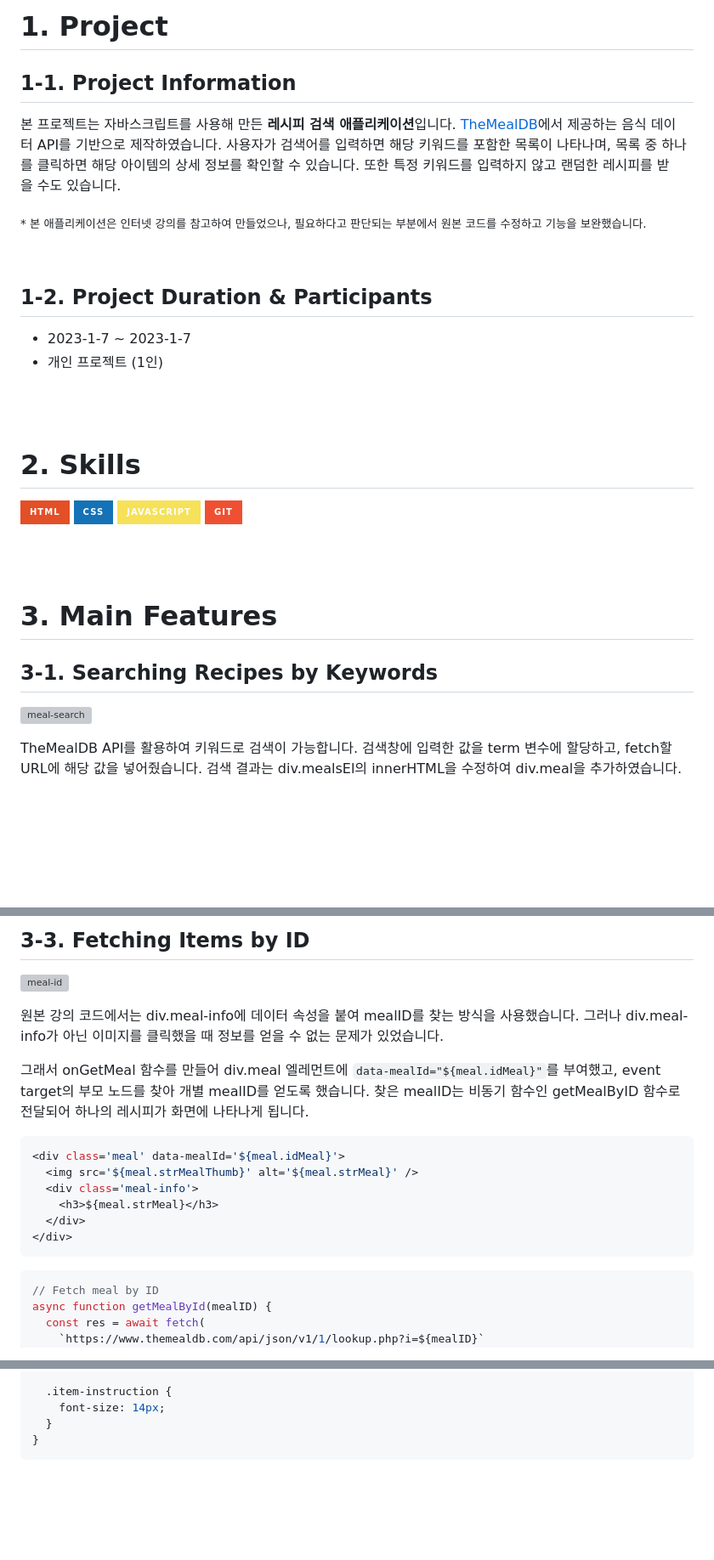
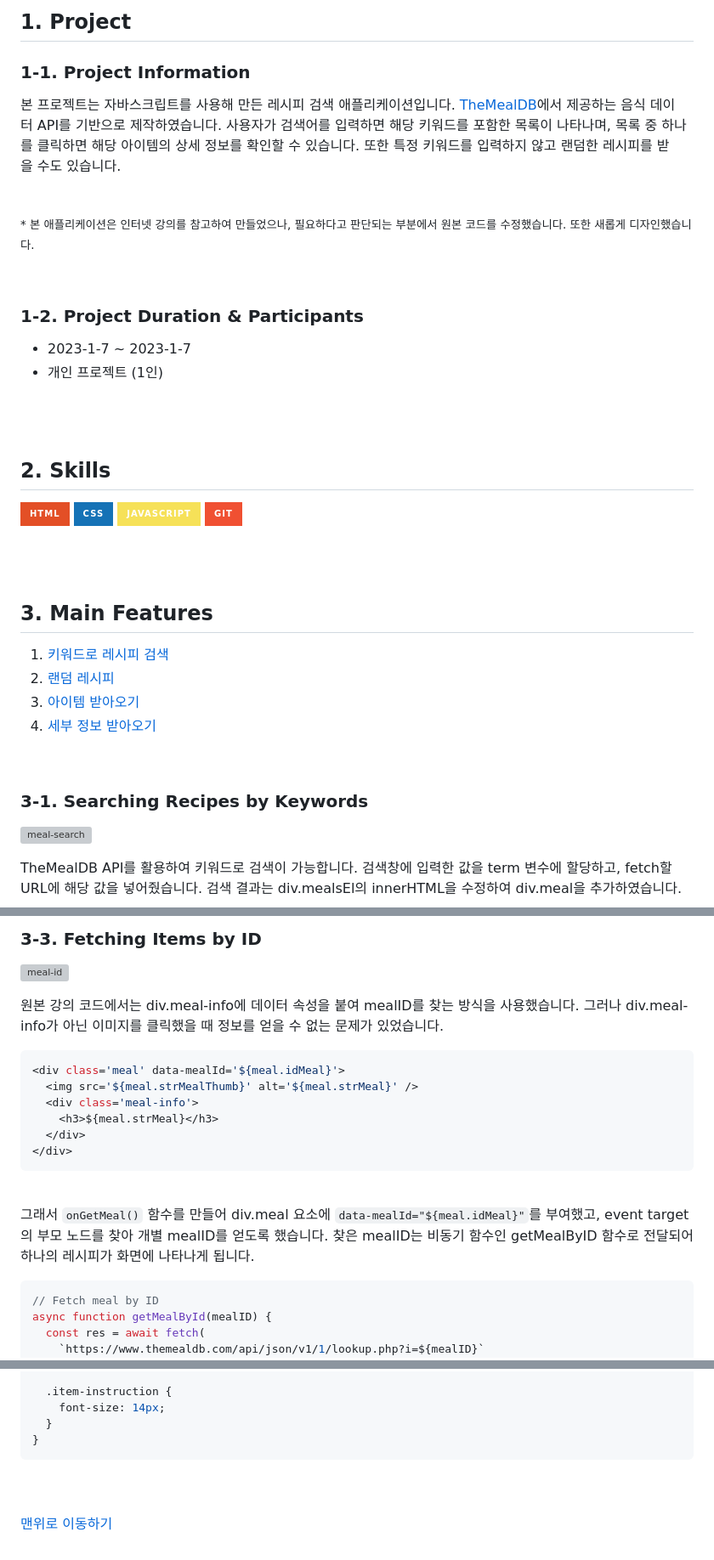
Before and after one commit to cona-tus/js-meal-finder, a Markdown page: README.md, 3 parts joined by grey strips. Shown: that part at 85% size. Drawn GitHub-style; badges without logos; blank space fills up the shorter version; grey boxes are pictures that could not be loaded.

````diff
--- a/README.md
+++ b/README.md
@@ -9,17 +9,19 @@
 <br/>
 <br/>
 
-# 1. Project
+## 1. Project
 
-## 1-1. Project Information
+### 1-1. Project Information
 
-본 프로젝트는 자바스크립트를 사용해 만든 **레시피 검색 애플리케이션**입니다. [TheMealDB](https://www.themealdb.com/ 'TheMealDB')에서 제공하는 음식 데이터 API를 기반으로 제작하였습니다. 사용자가 검색어를 입력하면 해당 키워드를 포함한 목록이 나타나며, 목록 중 하나를 클릭하면 해당 아이템의 상세 정보를 확인할 수 있습니다. 또한 특정 키워드를 입력하지 않고 랜덤한 레시피를 받을 수도 있습니다.
-
-<sub>\* 본 애플리케이션은 인터넷 강의를 참고하여 만들었으나, 필요하다고 판단되는 부분에서 원본 코드를 수정하고 기능을 보완했습니다. </sub>
+본 프로젝트는 자바스크립트를 사용해 만든 레시피 검색 애플리케이션입니다. [TheMealDB](https://www.themealdb.com/ 'TheMealDB')에서 제공하는 음식 데이터 API를 기반으로 제작하였습니다. 사용자가 검색어를 입력하면 해당 키워드를 포함한 목록이 나타나며, 목록 중 하나를 클릭하면 해당 아이템의 상세 정보를 확인할 수 있습니다. 또한 특정 키워드를 입력하지 않고 랜덤한 레시피를 받을 수도 있습니다.
 
 <br/>
 
-## 1-2. Project Duration & Participants
+<sub>\* 본 애플리케이션은 인터넷 강의를 참고하여 만들었으나, 필요하다고 판단되는 부분에서 원본 코드를 수정했습니다. 또한 새롭게 디자인했습니다.</sub>
+
+<br/>
+
+### 1-2. Project Duration & Participants
 
 - 2023-1-7 ~ 2023-1-7
 - 개인 프로젝트 (1인)
@@ -27,16 +29,23 @@
 <br/>
 <br/>
 
-# 2. Skills
+## 2. Skills
 
 ![HTML](https://img.shields.io/badge/html-E34F26?style=for-the-badge&logo=html5&logoColor=white) ![CSS](https://img.shields.io/badge/css-1572B6?style=for-the-badge&logo=css3&logoColor=white) ![JAVASCRIPT](https://img.shields.io/badge/JavaScript-f6e158?style=for-the-badge&logo=JavaScript&logoColor=ffffff) ![Git](https://img.shields.io/badge/Git-f05032?style=for-the-badge&logo=git&logoColor=ffffff)
 
 <br/>
 <br/>
 
-# 3. Main Features
+## 3. Main Features
 
-## 3-1. Searching Recipes by Keywords
+1. [키워드로 레시피 검색]()
+2. [랜덤 레시피]()
+3. [아이템 받아오기]()
+4. [세부 정보 받아오기]()
+
+<br/>
+
+### 3-1. Searching Recipes by Keywords
 
 ![meal-search](https://user-images.githubusercontent.com/90844424/211146022-3259f4e5-1214-4799-9c86-597e5f454e4a.gif)
 
@@ -115,11 +126,9 @@ randomBtn.addEventListener('click', onGetRandomMeal);
 
-## 3-3. Fetching Items by ID
+### 3-3. Fetching Items by ID
 
 ![meal-id](https://user-images.githubusercontent.com/90844424/211146949-1fab15c2-265f-41c9-b535-770ec3f8e31b.jpg)
 
 원본 강의 코드에서는 div.meal-info에 데이터 속성을 붙여 mealID를 찾는 방식을 사용했습니다. 그러나 div.meal-info가 아닌 이미지를 클릭했을 때 정보를 얻을 수 없는 문제가 있었습니다.
-
-그래서 onGetMeal 함수를 만들어 div.meal 엘레먼트에 `data-mealId="${meal.idMeal}"`를 부여했고, event target의 부모 노드를 찾아 개별 mealID를 얻도록 했습니다. 찾은 mealID는 비동기 함수인 getMealByID 함수로 전달되어 하나의 레시피가 화면에 나타나게 됩니다.
 
 ```js
 <div class='meal' data-mealId='${meal.idMeal}'>
@@ -129,6 +138,10 @@ randomBtn.addEventListener('click', onGetRandomMeal);
   </div>
 </div>
 ```
+
+<br/>
+
+그래서 `onGetMeal()` 함수를 만들어 div.meal 요소에 `data-mealId="${meal.idMeal}"`를 부여했고, event target의 부모 노드를 찾아 개별 mealID를 얻도록 했습니다. 찾은 mealID는 비동기 함수인 getMealByID 함수로 전달되어 하나의 레시피가 화면에 나타나게 됩니다.
 
 ```js
 // Fetch meal by ID
@@ -274,5 +287,7 @@ function addMealToDOM(meal) {
 }
 ```
 
-<br />
-<br />
+<br/>
+<br/>
+
+[맨위로 이동하기](#-레시피-검색-앱-nanas-recipes-토이프로젝트)
````
Also changed, not shown: other parts of README.md (+16 -14 lines).
